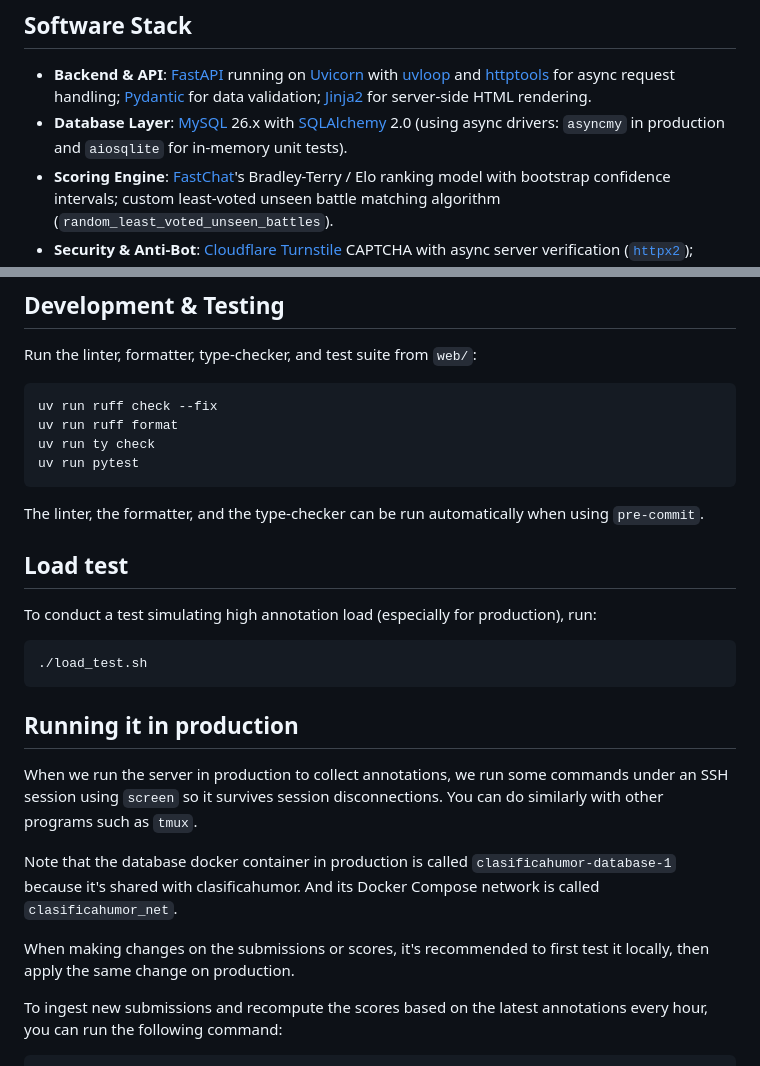
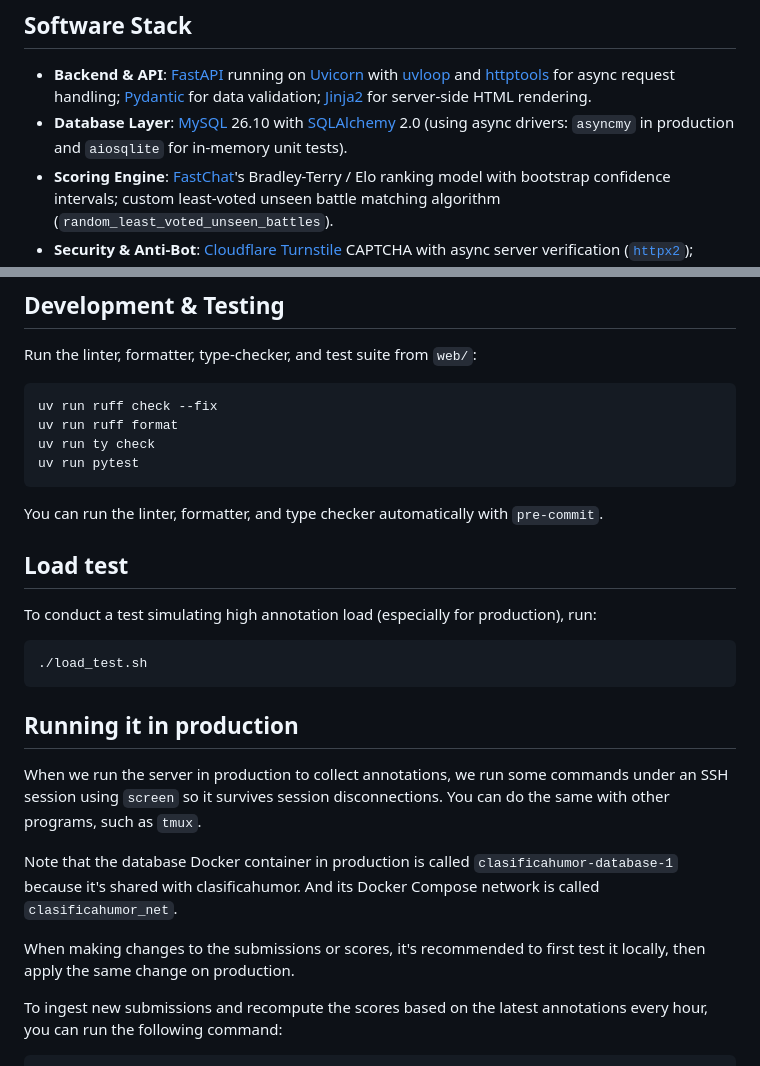
Before and after one commit to pln-fing-udelar/mwahaha-vote-webapp, a Markdown page: README.md, 2 parts joined by grey strips. Rendered like a GitHub page.

Commit message:
Fix typos and improve clarity in README.md

````diff
--- a/README.md
+++ b/README.md
@@ -29,7 +29,7 @@ Some differences:
 ## Software Stack
 
 * **Backend & API**: [FastAPI](https://fastapi.tiangolo.com/) running on [Uvicorn](https://www.uvicorn.org/) with [uvloop](https://github.com/MagicStack/uvloop) and [httptools](https://github.com/MagicStack/httptools) for async request handling; [Pydantic](https://docs.pydantic.dev/) for data validation; [Jinja2](https://jinja.palletsprojects.com/) for server-side HTML rendering.
-* **Database Layer**: [MySQL](https://www.mysql.com/) 26.x with [SQLAlchemy](https://www.sqlalchemy.org/) 2.0 (using async drivers: `asyncmy` in production and `aiosqlite` for in-memory unit tests).
+* **Database Layer**: [MySQL](https://www.mysql.com/) 26.10 with [SQLAlchemy](https://www.sqlalchemy.org/) 2.0 (using async drivers: `asyncmy` in production and `aiosqlite` for in-memory unit tests).
 * **Scoring Engine**: [FastChat](https://github.com/lm-sys/FastChat)'s Bradley-Terry / Elo ranking model with bootstrap confidence intervals; custom least-voted unseen battle matching algorithm (`random_least_voted_unseen_battles`).
 * **Security & Anti-Bot**: [Cloudflare Turnstile](https://www.cloudflare.com/products/turnstile/) CAPTCHA with async server verification ([`httpx2`](https://pypi.org/project/httpx2/)); Fernet symmetric encryption ([`cryptography`](https://cryptography.io/)) for tamper-proof battle token signing.
 * **Frontend**: Vanilla modern JavaScript (ES6+), HTML5, and CSS3 without heavy external framework dependencies.
@@ -113,7 +113,7 @@ uv run ty check
 uv run pytest
 ```
 
-The linter, the formatter, and the type-checker can be run automatically when using `pre-commit`.
+You can run the linter, formatter, and type checker automatically with `pre-commit`.
 
 ## Load test
 
@@ -126,13 +126,13 @@ To conduct a test simulating high annotation load (especially for production), r
 ## Running it in production
 
 When we run the server in production to collect annotations, we run some commands under an SSH session using `screen`
-so it survives session disconnections. You can do similarly with other programs such as `tmux`.
+so it survives session disconnections. You can do the same with other programs, such as `tmux`.
 
-Note that the database docker container in production is called `clasificahumor-database-1` because it's shared with
+Note that the database Docker container in production is called `clasificahumor-database-1` because it's shared with
 clasificahumor.
 And its Docker Compose network is called `clasificahumor_net`.
 
-When making changes on the submissions or scores, it's recommended to first test it locally,
+When making changes to the submissions or scores, it's recommended to first test it locally,
 then apply the same change on production.
 
 To ingest new submissions and recompute the scores based on the latest annotations every hour,
````
Also changed, not shown: other parts of README.md (+1 -1 lines).
